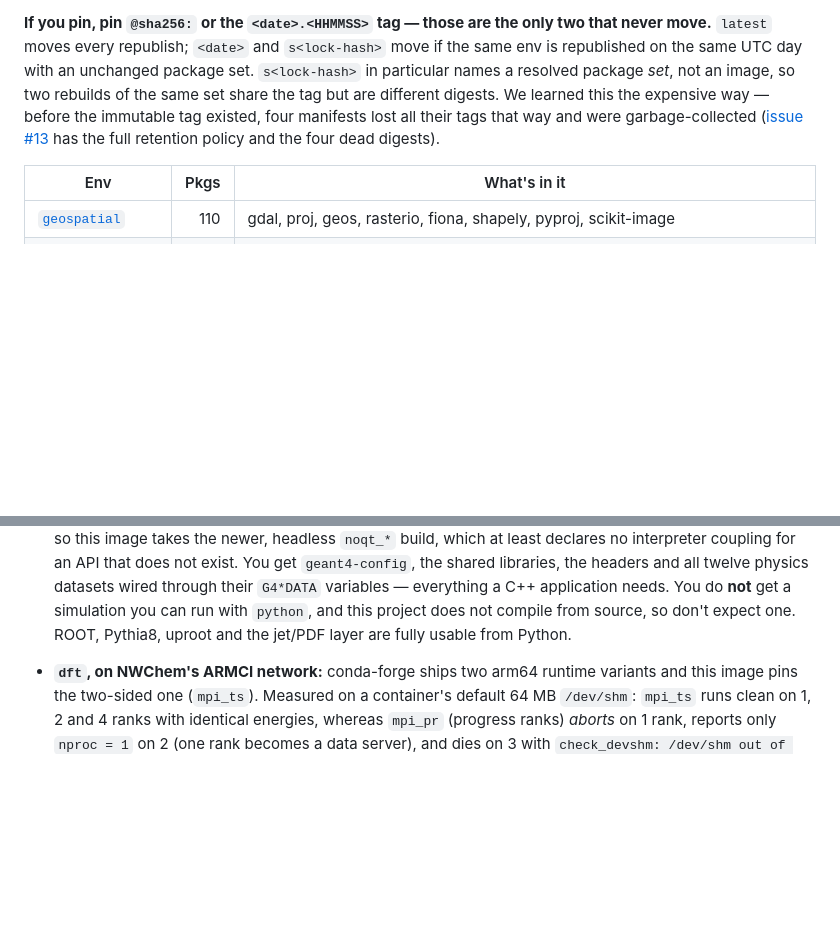
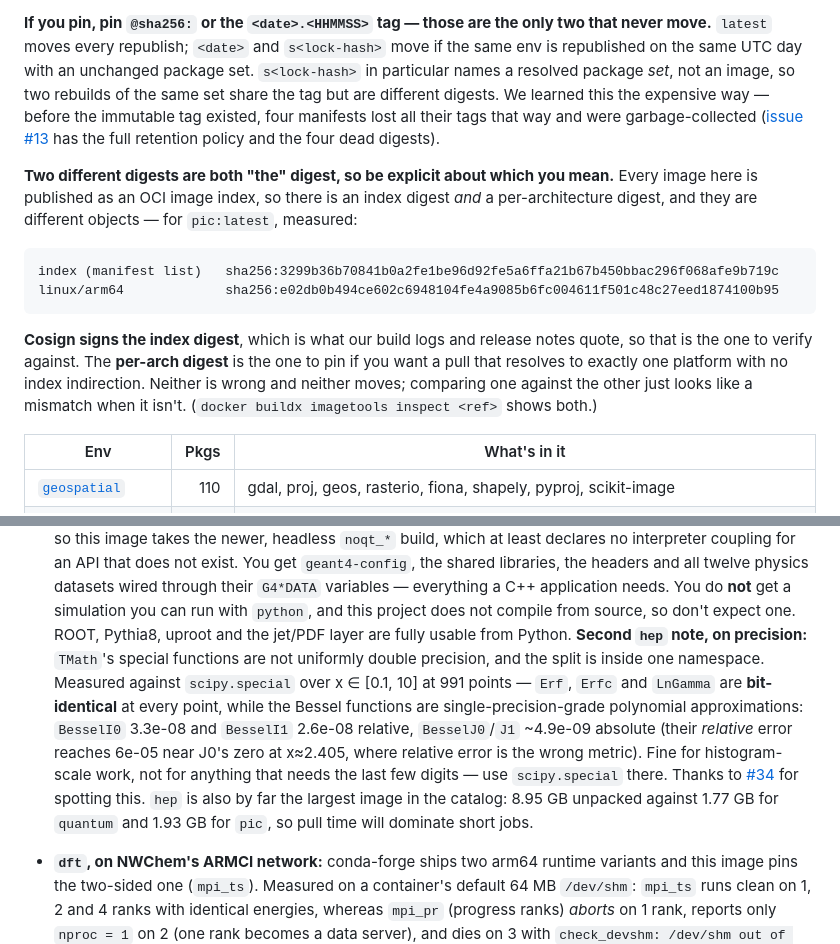
Before and after one commit to playgroundlogic/aarchsci, a Markdown page: README.md, 2 parts joined by grey strips. Drawn GitHub-style; blank space fills up the shorter version.

Commit message:
README: TMath precision split, and which digest is "the" digest
Two things came back from #34/#35 that belong in the caveats rather than in an issue
thread, and both are re-measured here rather than taken on report.

1. TMath's special functions are not uniformly double precision, and the split is INSIDE
one namespace. Measured in the published hep image against scipy.special over
x in [0.1,10] at 991 points:

  TMath::BesselI0  worst rel 3.289e-08   worst abs 4.269e-05
  TMath::BesselI1  worst rel 2.583e-08   worst abs 1.686e-05
  TMath::BesselJ0  worst rel 5.969e-05   worst abs 4.903e-09
  TMath::BesselJ1  worst rel 1.686e-06   worst abs 4.729e-09
  TMath::Erf       0.000e+00  BIT-IDENTICAL at 991/991
  TMath::Erfc      0.000e+00  BIT-IDENTICAL at 991/991
  TMath::LnGamma   0.000e+00  BIT-IDENTICAL at 991/991

#34 reported BesselI0 at ~2.3e-08; confirmed, same order (3.3e-08 over this range). One
refinement worth having: J0's worst RELATIVE error of 6e-05 is a zero-crossing artifact
-- it occurs at x=2.408, next to J0's zero at 2.405 -- and its absolute error is 4.9e-09,
in line with the others. So the honest statement is ~1e-8-grade for all four Bessels,
and relative error is the wrong metric near a zero.

2. Which digest is "the" digest. #35 pinned pic's arm64 entry as e02db0b494ce while this
repo quoted 3299b36b7084, and both are right: these images are OCI image indexes, so
there is an index digest AND a per-arch digest. Verified for pic:latest --

  index (manifest list)   sha256:3299b36b7084...b719c
  linux/arm64             sha256:e02db0b494ce...00b95

Cosign signs the INDEX digest, which is what the build logs and release notes quote, so
that is what to verify against; the per-arch digest is what to pin for a single-platform
pull. Documented so the next reader comparing the two numbers does not conclude one of
them has the wrong image.

Also recorded hep's size, since it changes how people should plan jobs: 8.95GB unpacked
against 1.77 for quantum and 1.93 for pic.

No change to any env spec. The geant4 noqt_* pin stands and #34 agreed.

````diff
--- a/README.md
+++ b/README.md
@@ -88,6 +88,21 @@ expensive way — before the immutable tag existed, four manifests lost all thei
 that way and were garbage-collected ([issue #13](https://github.com/playgroundlogic/aarchsci/issues/13)
 has the full retention policy and the four dead digests).
 
+**Two different digests are both "the" digest, so be explicit about which you mean.** Every
+image here is published as an OCI image index, so there is an index digest *and* a
+per-architecture digest, and they are different objects — for `pic:latest`, measured:
+
+```
+index (manifest list)   sha256:3299b36b70841b0a2fe1be96d92fe5a6ffa21b67b450bbac296f068afe9b719c
+linux/arm64             sha256:e02db0b494ce602c6948104fe4a9085b6fc004611f501c48c27eed1874100b95
+```
+
+**Cosign signs the index digest**, which is what our build logs and release notes quote, so
+that is the one to verify against. The **per-arch digest** is the one to pin if you want a
+pull that resolves to exactly one platform with no index indirection. Neither is wrong and
+neither moves; comparing one against the other just looks like a mismatch when it isn't.
+(`docker buildx imagetools inspect <ref>` shows both.)
+
 | Env | Pkgs | What's in it |
 |-----|-----:|--------------|
 | [`geospatial`](envs/geospatial.yaml) | 110 | gdal, proj, geos, rasterio, fiona, shapely, pyproj, scikit-image |
@@ -149,6 +164,17 @@ Seven caveats worth knowing before you use them, all measured rather than assume
   everything a C++ application needs. You do **not** get a simulation you can run with
   `python`, and this project does not compile from source, so don't expect one. ROOT,
   Pythia8, uproot and the jet/PDF layer are fully usable from Python.
+  **Second `hep` note, on precision:** `TMath`'s special functions are not uniformly
+  double precision, and the split is inside one namespace. Measured against
+  `scipy.special` over x ∈ [0.1, 10] at 991 points — `Erf`, `Erfc` and `LnGamma` are
+  **bit-identical** at every point, while the Bessel functions are single-precision-grade
+  polynomial approximations: `BesselI0` 3.3e-08 and `BesselI1` 2.6e-08 relative,
+  `BesselJ0`/`J1` ~4.9e-09 absolute (their *relative* error reaches 6e-05 near J0's zero
+  at x≈2.405, where relative error is the wrong metric). Fine for histogram-scale work,
+  not for anything that needs the last few digits — use `scipy.special` there. Thanks to
+  [#34](https://github.com/playgroundlogic/aarchsci/issues/34) for spotting this.
+  `hep` is also by far the largest image in the catalog: 8.95 GB unpacked against
+  1.77 GB for `quantum` and 1.93 GB for `pic`, so pull time will dominate short jobs.
 
 - **`dft`, on NWChem's ARMCI network:** conda-forge ships two arm64 runtime variants and
   this image pins the two-sided one (`mpi_ts`). Measured on a container's default 64 MB
````
